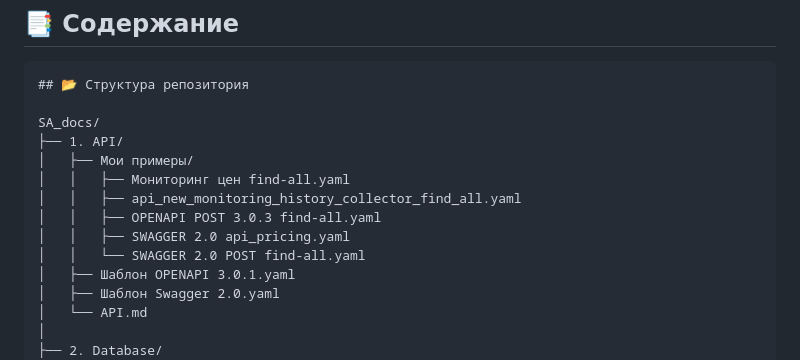
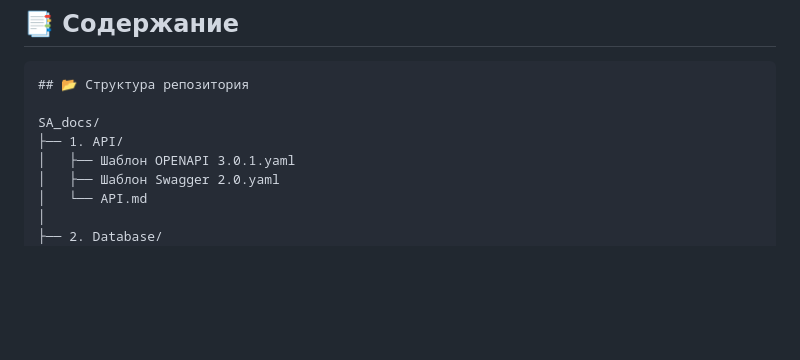
Before and after one commit to MikhailPrasolov/SA_docs, a Markdown page: README.md, the part around one of its changes. Drawn GitHub-style; blank space fills up the shorter version.

Commit message:
Правки файла API.md

```diff
--- a/README.md
+++ b/README.md
@@ -13,12 +13,6 @@
 
 SA_docs/
 ├── 1. API/
-│   ├── Мои примеры/
-│   │   ├── Мониторинг цен find-all.yaml
-│   │   ├── api_new_monitoring_history_collector_find_all.yaml
-│   │   ├── OPENAPI POST 3.0.3 find-all.yaml
-│   │   ├── SWAGGER 2.0 api_pricing.yaml
-│   │   └── SWAGGER 2.0 POST find-all.yaml
 │   ├── Шаблон OPENAPI 3.0.1.yaml
 │   ├── Шаблон Swagger 2.0.yaml
 │   └── API.md
```
Also changed, not shown: other parts of README.md (+0 -1 lines).
